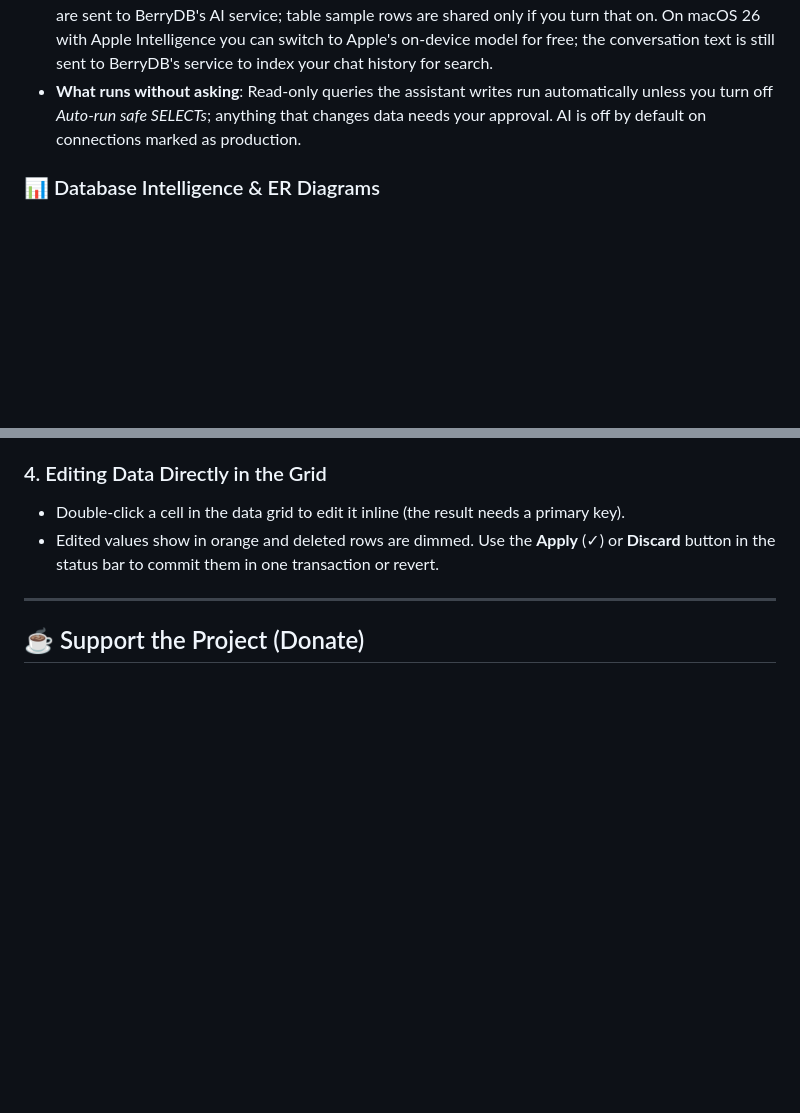
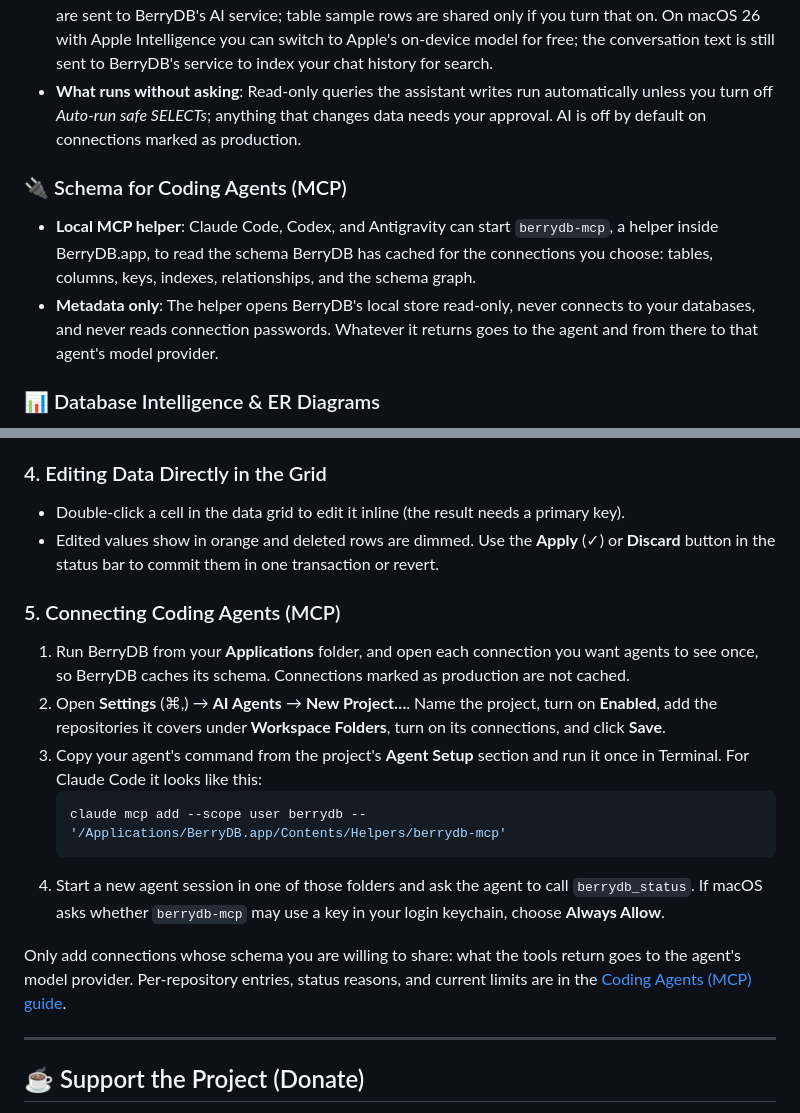
Before and after one commit to berry-apps/berrydb-desktop, a Markdown page: README.md, 2 parts joined by grey strips. Drawn GitHub-style; blank space fills up the shorter version.

Commit message:
docs(mcp): point README readers to the coding-agents guide
Key Features gains a short entry for the berrydb-mcp helper: what
coding agents can read, that it is metadata only, and that what it
returns reaches the agent's model provider. The User Guide gains a
"Connecting Coding Agents (MCP)" step with the minimum setup and a link
to the full section on db.berryhub.app/docs.

Co-Authored-By: Claude Opus 5.5 <noreply@anthropic.com>

````diff
--- a/README.md
+++ b/README.md
@@ -77,6 +77,10 @@ Connect to SQL, NoSQL, Key-Value, and Vector databases all in a unified native w
 - **Chat with Your Database**: Ask questions about your schema, tables, and relationships directly inside the integrated AI panel.
 - **Where the AI runs**: In cloud mode (free trial, then a paid plan), your questions, the database type, your schema (table and column names), and the results of queries the assistant runs (up to 100 rows each) are sent to BerryDB's AI service; table sample rows are shared only if you turn that on. On macOS 26 with Apple Intelligence you can switch to Apple's on-device model for free; the conversation text is still sent to BerryDB's service to index your chat history for search.
 - **What runs without asking**: Read-only queries the assistant writes run automatically unless you turn off *Auto-run safe SELECTs*; anything that changes data needs your approval. AI is off by default on connections marked as production.
+
+### 🔌 Schema for Coding Agents (MCP)
+- **Local MCP helper**: Claude Code, Codex, and Antigravity can start `berrydb-mcp`, a helper inside BerryDB.app, to read the schema BerryDB has cached for the connections you choose: tables, columns, keys, indexes, relationships, and the schema graph.
+- **Metadata only**: The helper opens BerryDB's local store read-only, never connects to your databases, and never reads connection passwords. Whatever it returns goes to the agent and from there to that agent's model provider.
 
 ### 📊 Database Intelligence & ER Diagrams
 - **Mermaid Diagrams**: The AI assistant can draw Mermaid diagrams, such as an ER diagram of your schema, and open them in a tab.
@@ -190,6 +194,17 @@ make run
 - Double-click a cell in the data grid to edit it inline (the result needs a primary key).
 - Edited values show in orange and deleted rows are dimmed. Use the **Apply** (✓) or **Discard** button in the status bar to commit them in one transaction or revert.
 
+### 5. Connecting Coding Agents (MCP)
+1. Run BerryDB from your **Applications** folder, and open each connection you want agents to see once, so BerryDB caches its schema. Connections marked as production are not cached.
+2. Open **Settings** (⌘,) → **AI Agents** → **New Project…**. Name the project, turn on **Enabled**, add the repositories it covers under **Workspace Folders**, turn on its connections, and click **Save**.
+3. Copy your agent's command from the project's **Agent Setup** section and run it once in Terminal. For Claude Code it looks like this:
+   ```sh
+   claude mcp add --scope user berrydb -- '/Applications/BerryDB.app/Contents/Helpers/berrydb-mcp'
+   ```
+4. Start a new agent session in one of those folders and ask the agent to call `berrydb_status`. If macOS asks whether `berrydb-mcp` may use a key in your login keychain, choose **Always Allow**.
+
+Only add connections whose schema you are willing to share: what the tools return goes to the agent's model provider. Per-repository entries, status reasons, and current limits are in the [Coding Agents (MCP) guide](https://db.berryhub.app/docs#coding-agents).
+
 ---
 
 ## ☕ Support the Project (Donate)
````
